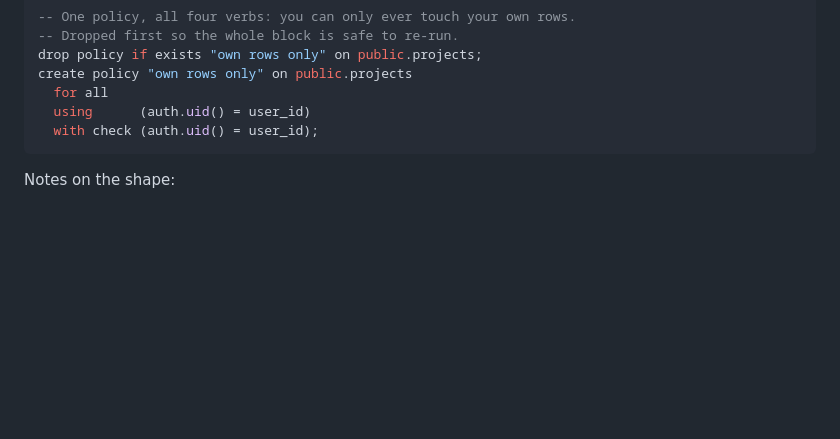
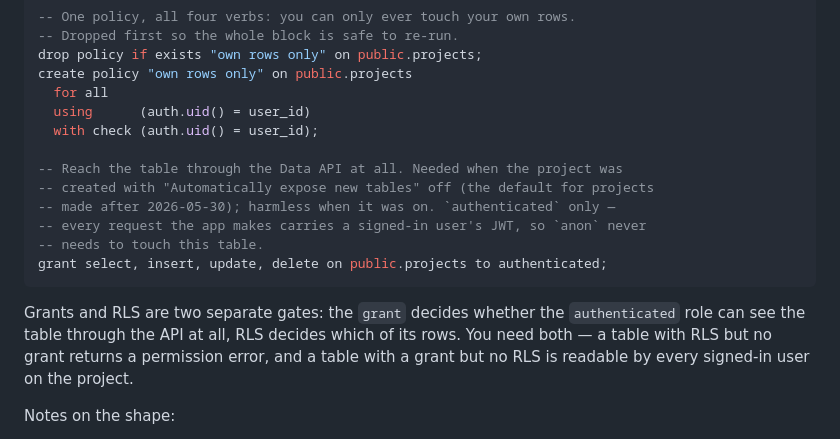
Before and after one commit to JakeDBirch/Tabula, a Markdown page: docs/cloud-sync.md, the part around the change. Rendered like a GitHub page; blank space fills up the shorter version.

Commit message:
cloud-sync docs: grant the table to authenticated explicitly
New Supabase projects can be created with 'Automatically expose new tables'
off — the default for projects made after 2026-05-30 — in which case the
table has RLS but no grant and every request comes back a permission error.
Granting explicitly works under either setting, and only to authenticated:
every request the app makes carries a signed-in user's JWT.

Co-Authored-By: Claude Opus 5 <noreply@anthropic.com>
Claude-Session: https://claude.ai/code/session_01EKL47Ty5GrBjvPY6YBWSgm

````diff
--- a/docs/cloud-sync.md
+++ b/docs/cloud-sync.md
@@ -51,7 +51,20 @@ create policy "own rows only" on public.projects
   for all
   using      (auth.uid() = user_id)
   with check (auth.uid() = user_id);
+
+-- Reach the table through the Data API at all. Needed when the project was
+-- created with "Automatically expose new tables" off (the default for projects
+-- made after 2026-05-30); harmless when it was on. `authenticated` only —
+-- every request the app makes carries a signed-in user's JWT, so `anon` never
+-- needs to touch this table.
+grant select, insert, update, delete on public.projects to authenticated;
 ```
+
+Grants and RLS are two separate gates: the `grant` decides whether the
+`authenticated` role can see the table through the API at all, RLS decides which
+of its rows. You need both — a table with RLS but no grant returns a permission
+error, and a table with a grant but no RLS is readable by every signed-in user
+on the project.
 
 Notes on the shape:
 
````
